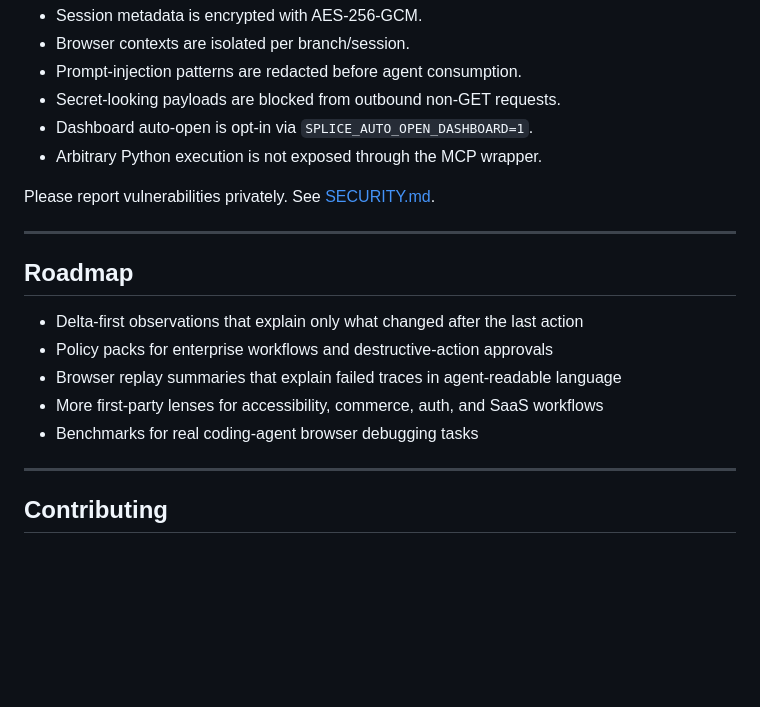
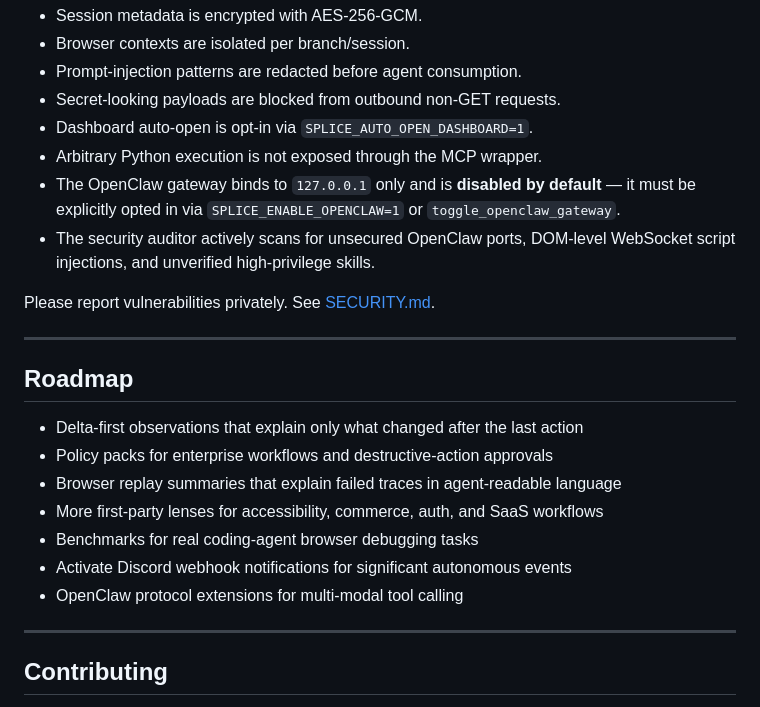
Before and after one commit to Arnavnemade1/Splice, a Markdown page: README.md, the part around one of its changes. GitHub-like rendering; blank space fills up the shorter version.

```diff
--- a/README.md
+++ b/README.md
@@ -271,6 +353,8 @@ Splice follows a zero-trust browser posture:
 - Secret-looking payloads are blocked from outbound non-GET requests.
 - Dashboard auto-open is opt-in via `SPLICE_AUTO_OPEN_DASHBOARD=1`.
 - Arbitrary Python execution is not exposed through the MCP wrapper.
+- The OpenClaw gateway binds to `127.0.0.1` only and is **disabled by default** — it must be explicitly opted in via `SPLICE_ENABLE_OPENCLAW=1` or `toggle_openclaw_gateway`.
+- The security auditor actively scans for unsecured OpenClaw ports, DOM-level WebSocket script injections, and unverified high-privilege skills.
 
 Please report vulnerabilities privately. See [SECURITY.md](SECURITY.md).
 
@@ -283,6 +367,8 @@ Please report vulnerabilities privately. See [SECURITY.md](SECURITY.md).
 - Browser replay summaries that explain failed traces in agent-readable language
 - More first-party lenses for accessibility, commerce, auth, and SaaS workflows
 - Benchmarks for real coding-agent browser debugging tasks
+- Activate Discord webhook notifications for significant autonomous events
+- OpenClaw protocol extensions for multi-modal tool calling
 
 ---
 
```
Also changed, not shown: other parts of README.md (+83 -1 lines).
